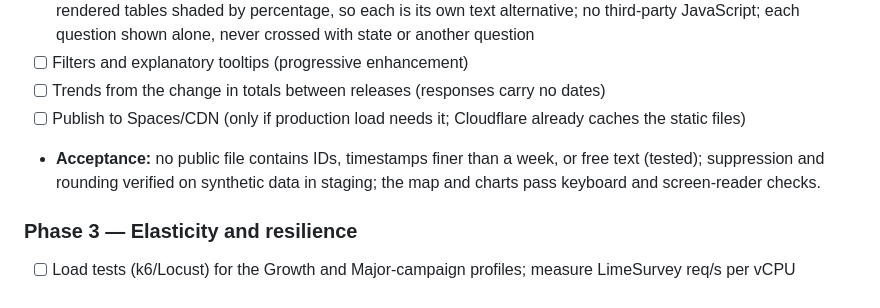
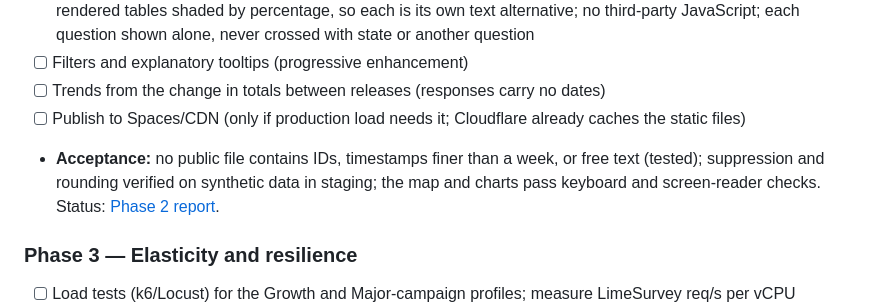
Before and after one commit to bsantoshraj/indiantaxpayervoice.org, a Markdown page: docs/phase-0-report.md, the part around the change. GitHub-like rendering.

```diff
--- a/docs/phase-0-report.md
+++ b/docs/phase-0-report.md
@@ -267,7 +267,7 @@ The DB and LB do not autoscale on DigitalOcean; plan resizes ahead of announced
 - [ ] Filters and explanatory tooltips (progressive enhancement)
 - [ ] Trends from the change in totals between releases (responses carry no dates)
 - [ ] Publish to Spaces/CDN (only if production load needs it; Cloudflare already caches the static files)
-- **Acceptance:** no public file contains IDs, timestamps finer than a week, or free text (tested); suppression and rounding verified on synthetic data in staging; the map and charts pass keyboard and screen-reader checks.
+- **Acceptance:** no public file contains IDs, timestamps finer than a week, or free text (tested); suppression and rounding verified on synthetic data in staging; the map and charts pass keyboard and screen-reader checks. Status: [Phase 2 report](phase-2-report.md).
 
 ### Phase 3 — Elasticity and resilience
 - [ ] Load tests (k6/Locust) for the Growth and Major-campaign profiles; measure LimeSurvey req/s per vCPU
```
Also changed, not shown: README.md (+1 -0 lines), docs/phase-2-report.md (added, +79 -0 lines).
